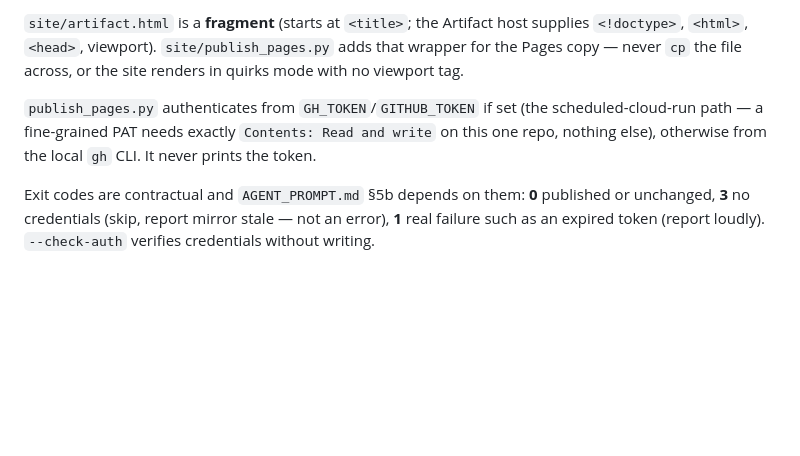
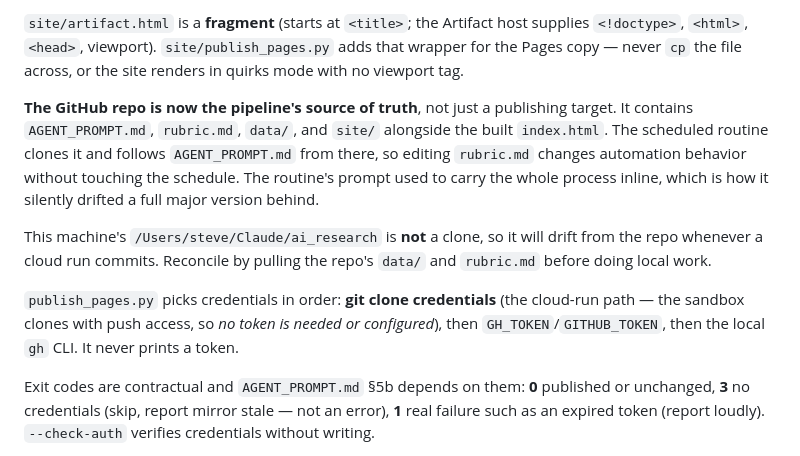
Before and after one commit to sdm1130/ai-it-research-tracker, a Markdown page: CLAUDE.md, the part around the change. Drawn GitHub-style; blank space fills up the shorter version.

```diff
--- a/CLAUDE.md
+++ b/CLAUDE.md
@@ -40,7 +40,11 @@ Because cloud runs can't write here, local `data/` **will** drift from the publi
 
 `site/artifact.html` is a **fragment** (starts at `<title>`; the Artifact host supplies `<!doctype>`, `<html>`, `<head>`, viewport). `site/publish_pages.py` adds that wrapper for the Pages copy — never `cp` the file across, or the site renders in quirks mode with no viewport tag.
 
-`publish_pages.py` authenticates from `GH_TOKEN`/`GITHUB_TOKEN` if set (the scheduled-cloud-run path — a fine-grained PAT needs exactly `Contents: Read and write` on this one repo, nothing else), otherwise from the local `gh` CLI. It never prints the token.
+**The GitHub repo is now the pipeline's source of truth**, not just a publishing target. It contains `AGENT_PROMPT.md`, `rubric.md`, `data/`, and `site/` alongside the built `index.html`. The scheduled routine clones it and follows `AGENT_PROMPT.md` from there, so editing `rubric.md` changes automation behavior without touching the schedule. The routine's prompt used to carry the whole process inline, which is how it silently drifted a full major version behind.
+
+This machine's `/Users/steve/Claude/ai_research` is **not** a clone, so it will drift from the repo whenever a cloud run commits. Reconcile by pulling the repo's `data/` and `rubric.md` before doing local work.
+
+`publish_pages.py` picks credentials in order: **git clone credentials** (the cloud-run path — the sandbox clones with push access, so *no token is needed or configured*), then `GH_TOKEN`/`GITHUB_TOKEN`, then the local `gh` CLI. It never prints a token.
 
 Exit codes are contractual and `AGENT_PROMPT.md` §5b depends on them: **0** published or unchanged, **3** no credentials (skip, report mirror stale — not an error), **1** real failure such as an expired token (report loudly). `--check-auth` verifies credentials without writing.
 
```
Also changed, not shown: AGENT_PROMPT.md (+4 -3 lines), data/findings_log/2026-07-28.md (+18 -0 lines).
